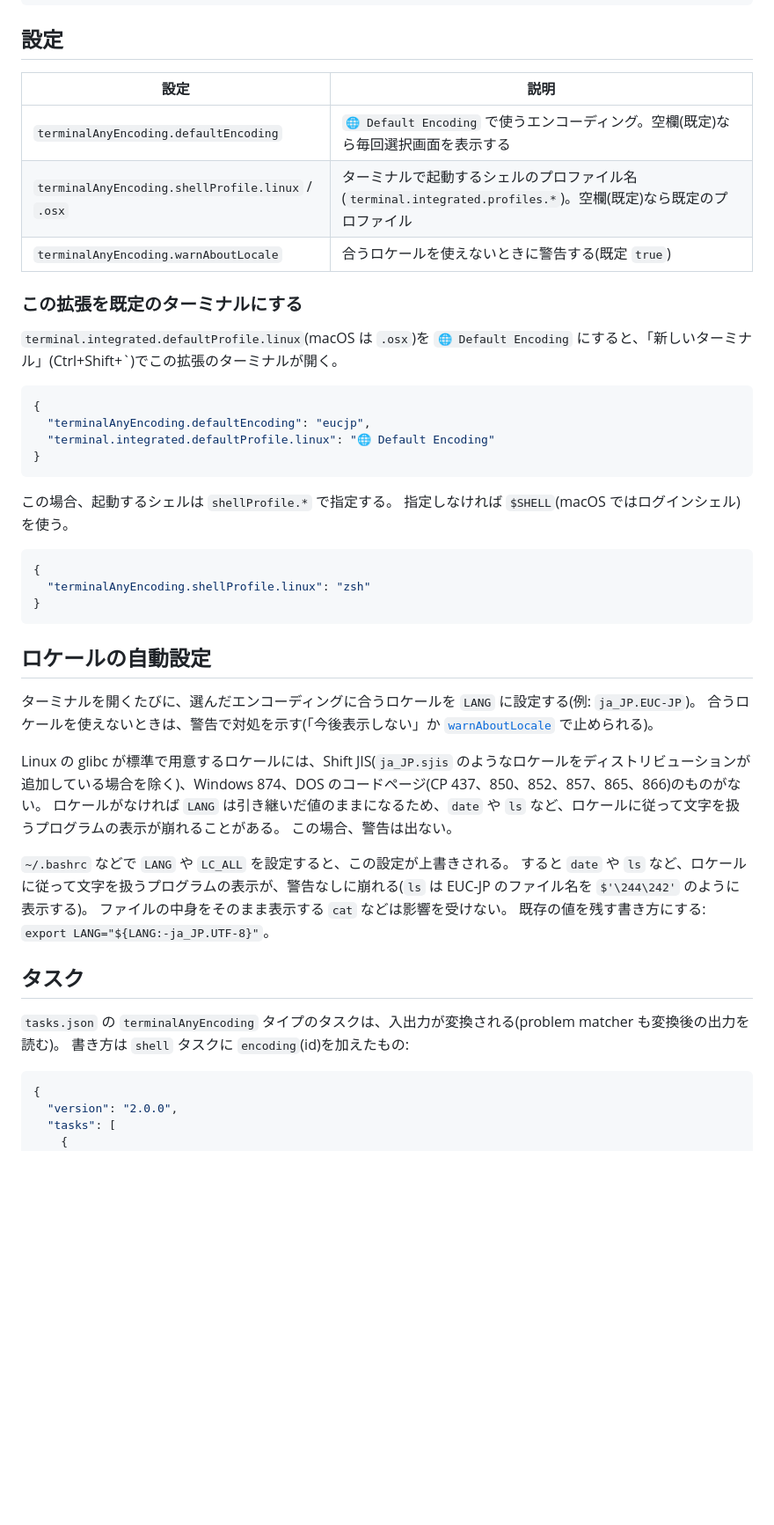
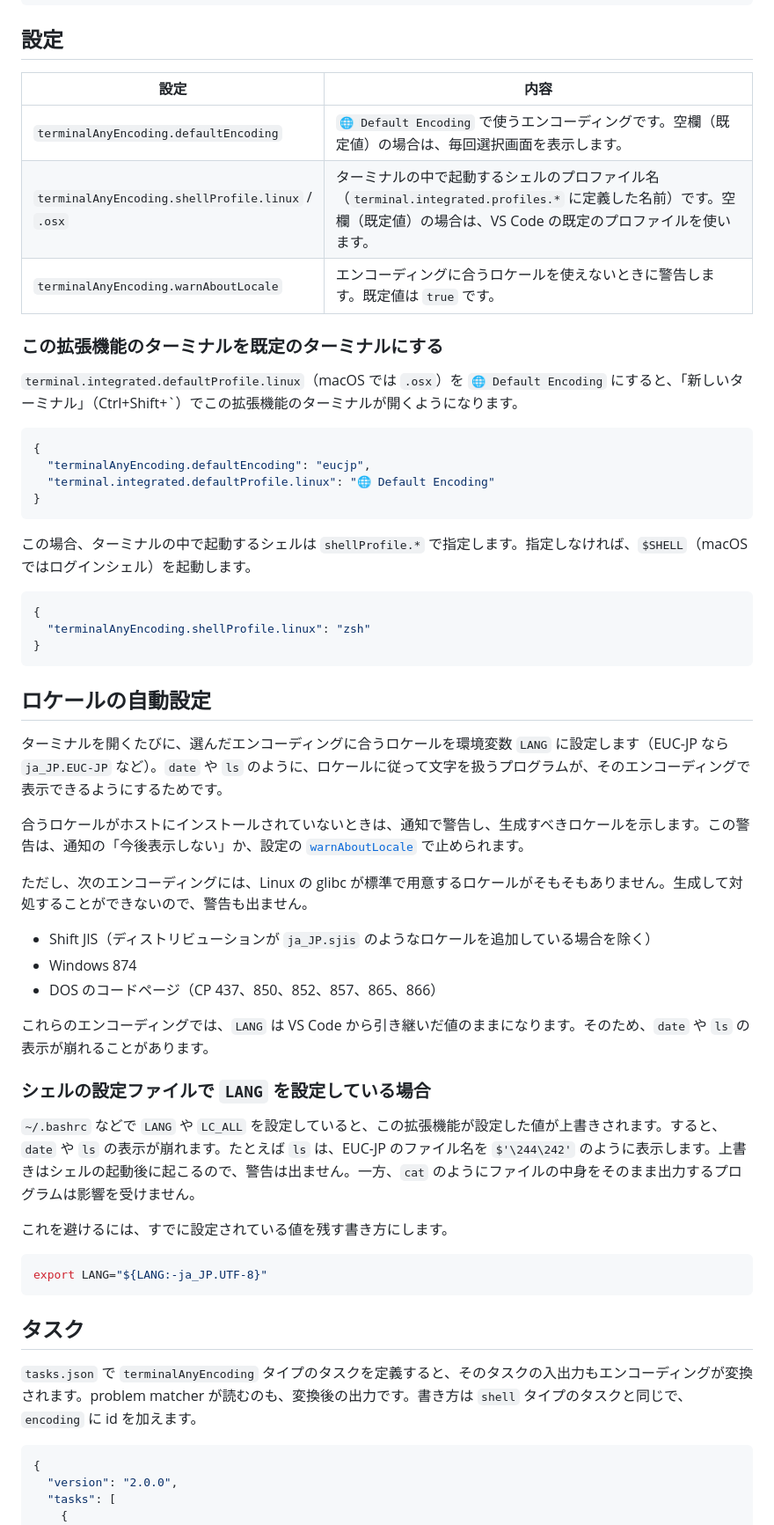
Before and after one commit to yutotnh/terminal-any-encoding, a Markdown page: README.ja.md, the part around one of its changes. Shown at 88% size. GitHub-like rendering; blank space fills up the shorter version.

````diff
--- a/README.ja.md
+++ b/README.ja.md
@@ -59,15 +58,15 @@ id は VS Code の `files.encoding` の値と同じ(`eucjp`、`shiftjis` など)
 
 ## 設定
 
-| 設定                                              | 説明                                                                                                           |
-| ------------------------------------------------- | -------------------------------------------------------------------------------------------------------------- |
-| `terminalAnyEncoding.defaultEncoding`             | `🌐 Default Encoding` で使うエンコーディング。空欄(既定)なら毎回選択画面を表示する                             |
-| `terminalAnyEncoding.shellProfile.linux` / `.osx` | ターミナルで起動するシェルのプロファイル名(`terminal.integrated.profiles.*`)。空欄(既定)なら既定のプロファイル |
-| `terminalAnyEncoding.warnAboutLocale`             | 合うロケールを使えないときに警告する(既定 `true`)                                                              |
+| 設定                                              | 内容                                                                                                                                                                    |
+| ------------------------------------------------- | ----------------------------------------------------------------------------------------------------------------------------------------------------------------------- |
+| `terminalAnyEncoding.defaultEncoding`             | `🌐 Default Encoding` で使うエンコーディングです。空欄（既定値）の場合は、毎回選択画面を表示します。                                                                    |
+| `terminalAnyEncoding.shellProfile.linux` / `.osx` | ターミナルの中で起動するシェルのプロファイル名（`terminal.integrated.profiles.*` に定義した名前）です。空欄（既定値）の場合は、VS Code の既定のプロファイルを使います。 |
+| `terminalAnyEncoding.warnAboutLocale`             | エンコーディングに合うロケールを使えないときに警告します。既定値は `true` です。                                                                                        |
 
-### この拡張を既定のターミナルにする
+### この拡張機能のターミナルを既定のターミナルにする
 
-`terminal.integrated.defaultProfile.linux`(macOS は `.osx`)を `🌐 Default Encoding` にすると、「新しいターミナル」(Ctrl+Shift+\`)でこの拡張のターミナルが開く。
+`terminal.integrated.defaultProfile.linux`（macOS では `.osx`）を `🌐 Default Encoding` にすると、「新しいターミナル」（Ctrl+Shift+\`）でこの拡張機能のターミナルが開くようになります。
 
 ```json
 {
@@ -76,8 +75,7 @@ id は VS Code の `files.encoding` の値と同じ(`eucjp`、`shiftjis` など)
 }
 ```
 
-この場合、起動するシェルは `shellProfile.*` で指定する。
-指定しなければ `$SHELL`(macOS ではログインシェル)を使う。
+この場合、ターミナルの中で起動するシェルは `shellProfile.*` で指定します。指定しなければ、`$SHELL`（macOS ではログインシェル）を起動します。
 
 ```json
 {
@@ -87,22 +85,31 @@ id は VS Code の `files.encoding` の値と同じ(`eucjp`、`shiftjis` など)
 
 ## ロケールの自動設定
 
-ターミナルを開くたびに、選んだエンコーディングに合うロケールを `LANG` に設定する(例: `ja_JP.EUC-JP`)。
-合うロケールを使えないときは、警告で対処を示す(「今後表示しない」か [`warnAboutLocale`](#設定) で止められる)。
+ターミナルを開くたびに、選んだエンコーディングに合うロケールを環境変数 `LANG` に設定します（EUC-JP なら `ja_JP.EUC-JP` など）。`date` や `ls` のように、ロケールに従って文字を扱うプログラムが、そのエンコーディングで表示できるようにするためです。
 
-Linux の glibc が標準で用意するロケールには、Shift JIS(`ja_JP.sjis` のようなロケールをディストリビューションが追加している場合を除く)、Windows 874、DOS のコードページ(CP 437、850、852、857、865、866)のものがない。
-ロケールがなければ `LANG` は引き継いだ値のままになるため、`date` や `ls` など、ロケールに従って文字を扱うプログラムの表示が崩れることがある。
-この場合、警告は出ない。
+合うロケールがホストにインストールされていないときは、通知で警告し、生成すべきロケールを示します。この警告は、通知の「今後表示しない」か、設定の [`warnAboutLocale`](#設定) で止められます。
 
-`~/.bashrc` などで `LANG` や `LC_ALL` を設定すると、この設定が上書きされる。
-すると `date` や `ls` など、ロケールに従って文字を扱うプログラムの表示が、警告なしに崩れる(`ls` は EUC-JP のファイル名を `$'\244\242'` のように表示する)。
-ファイルの中身をそのまま表示する `cat` などは影響を受けない。
-既存の値を残す書き方にする: `export LANG="${LANG:-ja_JP.UTF-8}"`。
+ただし、次のエンコーディングには、Linux の glibc が標準で用意するロケールがそもそもありません。生成して対処することができないので、警告も出ません。
+
+- Shift JIS（ディストリビューションが `ja_JP.sjis` のようなロケールを追加している場合を除く）
+- Windows 874
+- DOS のコードページ（CP 437、850、852、857、865、866）
+
+これらのエンコーディングでは、`LANG` は VS Code から引き継いだ値のままになります。そのため、`date` や `ls` の表示が崩れることがあります。
+
+### シェルの設定ファイルで `LANG` を設定している場合
+
+`~/.bashrc` などで `LANG` や `LC_ALL` を設定していると、この拡張機能が設定した値が上書きされます。すると、`date` や `ls` の表示が崩れます。たとえば `ls` は、EUC-JP のファイル名を `$'\244\242'` のように表示します。上書きはシェルの起動後に起こるので、警告は出ません。一方、`cat` のようにファイルの中身をそのまま出力するプログラムは影響を受けません。
+
+これを避けるには、すでに設定されている値を残す書き方にします。
+
+```sh
+export LANG="${LANG:-ja_JP.UTF-8}"
+```
 
 ## タスク
 
-`tasks.json` の `terminalAnyEncoding` タイプのタスクは、入出力が変換される(problem matcher も変換後の出力を読む)。
-書き方は `shell` タスクに `encoding`(id)を加えたもの:
+`tasks.json` で `terminalAnyEncoding` タイプのタスクを定義すると、そのタスクの入出力もエンコーディングが変換されます。problem matcher が読むのも、変換後の出力です。書き方は `shell` タイプのタスクと同じで、`encoding` に id を加えます。
 
 ```json
 {
````
Also changed, not shown: other parts of README.ja.md (+46 -41 lines).
